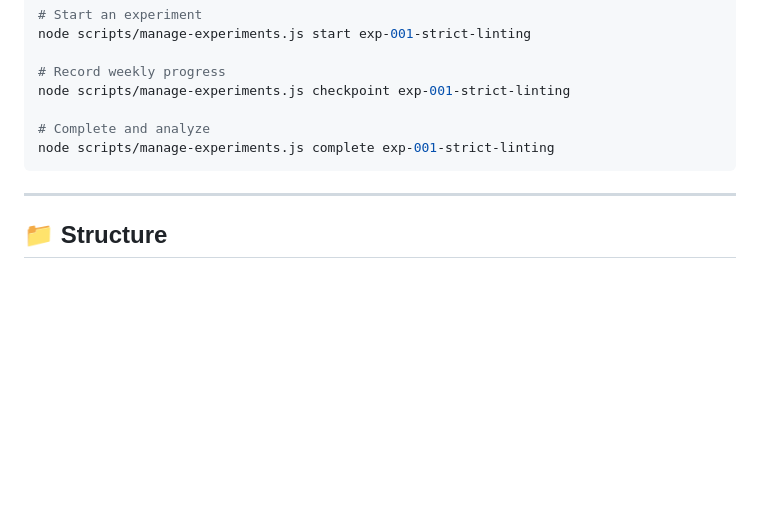
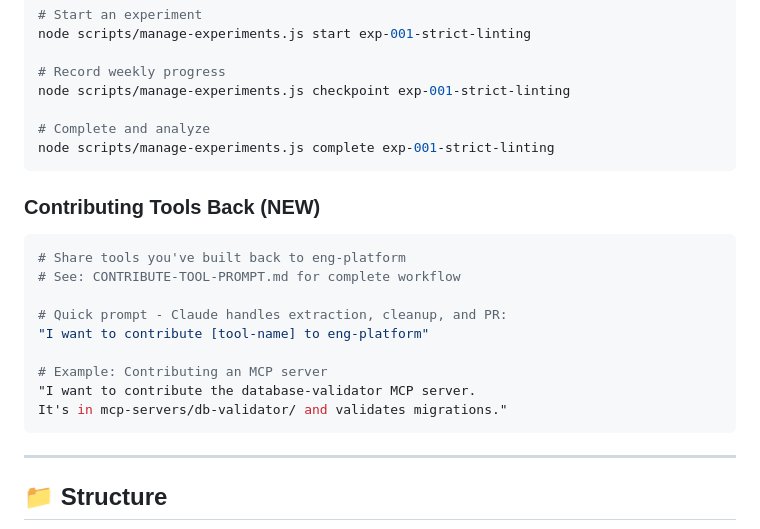
Before and after one commit to Bbadhub/eng-platform, a Markdown page: README.md, the part around the change. Rendered like a GitHub page; blank space fills up the shorter version.

````diff
--- a/README.md
+++ b/README.md
@@ -73,6 +73,19 @@ node scripts/manage-experiments.js checkpoint exp-001-strict-linting
 
 # Complete and analyze
 node scripts/manage-experiments.js complete exp-001-strict-linting
+```
+
+### Contributing Tools Back (NEW)
+```bash
+# Share tools you've built back to eng-platform
+# See: CONTRIBUTE-TOOL-PROMPT.md for complete workflow
+
+# Quick prompt - Claude handles extraction, cleanup, and PR:
+"I want to contribute [tool-name] to eng-platform"
+
+# Example: Contributing an MCP server
+"I want to contribute the database-validator MCP server.
+It's in mcp-servers/db-validator/ and validates migrations."
 ```
 
 ---
````
Also changed, not shown: CONTRIBUTE-TOOL-PROMPT.md (added, +338 -0 lines).
